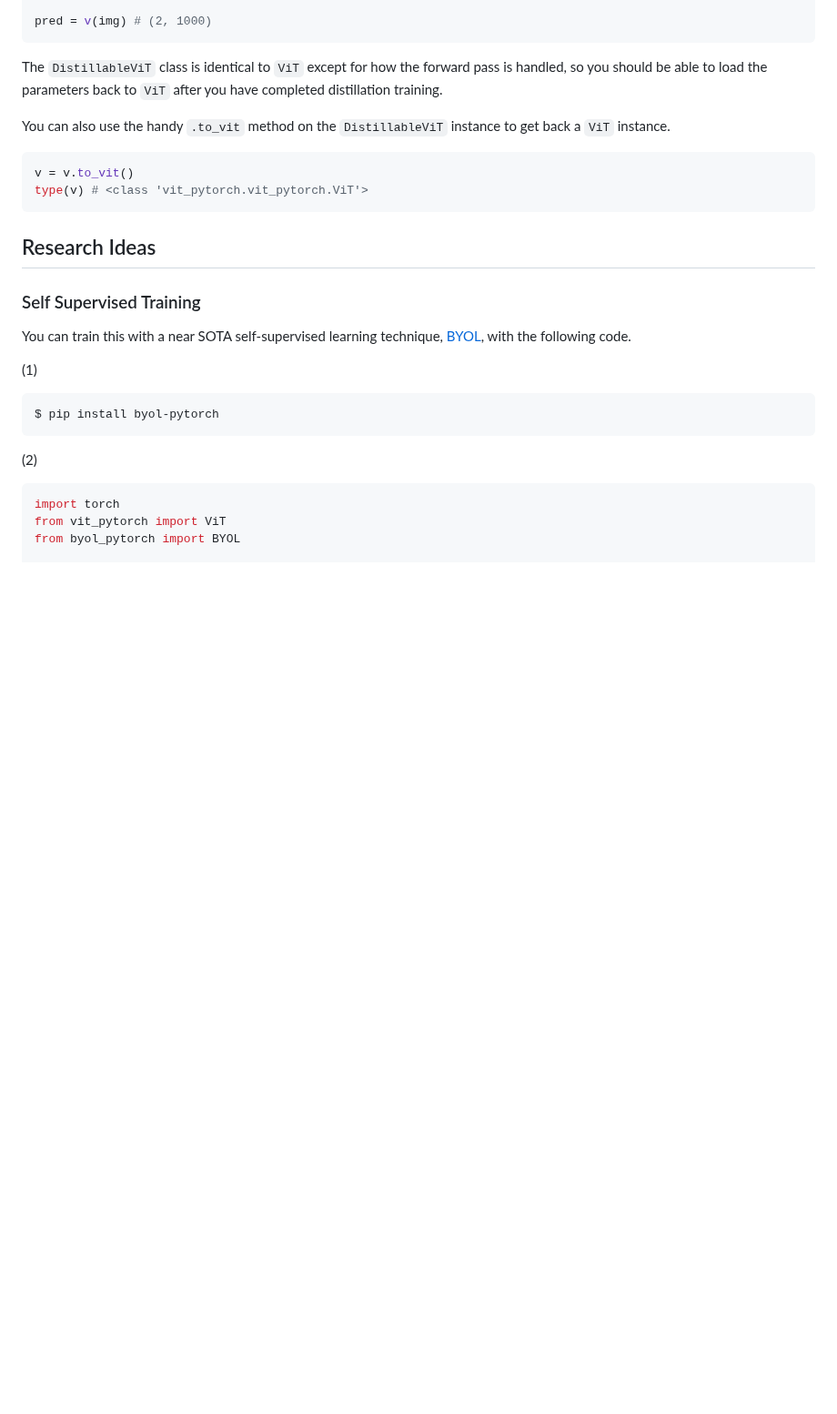
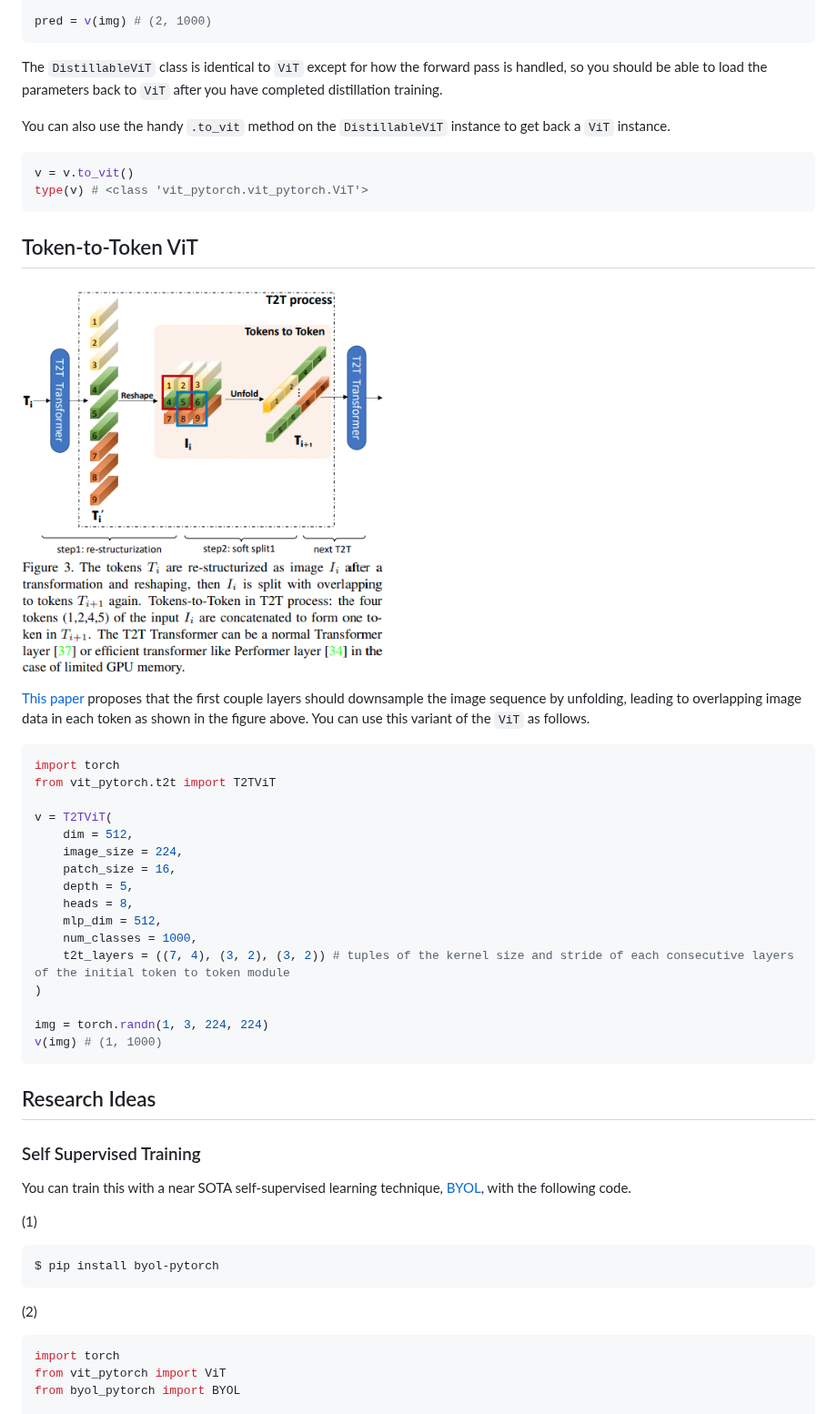
Before and after one commit to lucidrains/vit-pytorch, a Markdown page: README.md, the part around one of its changes. Shown at 91% size. GitHub-like rendering; pictures changed too: t2t.png (added); blank space fills up the shorter version.

Commit message:
add token to token ViT

````diff
--- a/README.md
+++ b/README.md
@@ -115,6 +115,31 @@ You can also use the handy `.to_vit` method on the `DistillableViT` instance to
 ```python
 v = v.to_vit()
 type(v) # <class 'vit_pytorch.vit_pytorch.ViT'>
+```
+
+## Token-to-Token ViT
+
+<img src="./t2t.png" width="400px"></img>
+
+<a href="https://arxiv.org/abs/2101.11986">This paper</a> proposes that the first couple layers should downsample the image sequence by unfolding, leading to overlapping image data in each token as shown in the figure above. You can use this variant of the `ViT` as follows.
+
+```python
+import torch
+from vit_pytorch.t2t import T2TViT
+
+v = T2TViT(
+    dim = 512,
+    image_size = 224,
+    patch_size = 16,
+    depth = 5,
+    heads = 8,
+    mlp_dim = 512,
+    num_classes = 1000,
+    t2t_layers = ((7, 4), (3, 2), (3, 2)) # tuples of the kernel size and stride of each consecutive layers of the initial token to token module
+)
+
+img = torch.randn(1, 3, 224, 224)
+v(img) # (1, 1000)
 ```
 
 ## Research Ideas
````
Also changed, not shown: other parts of README.md (+11 -0 lines), 3 other files.
